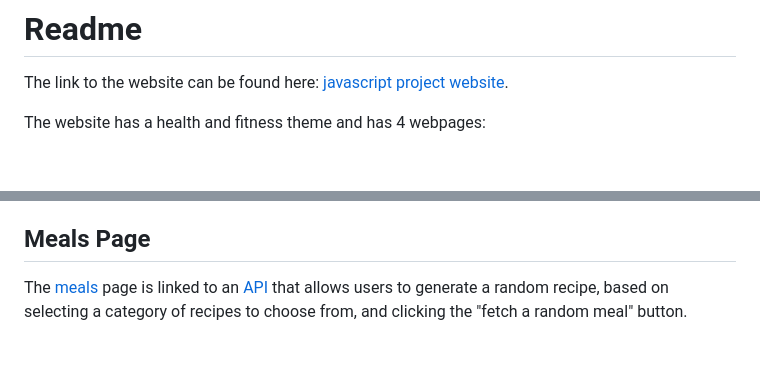
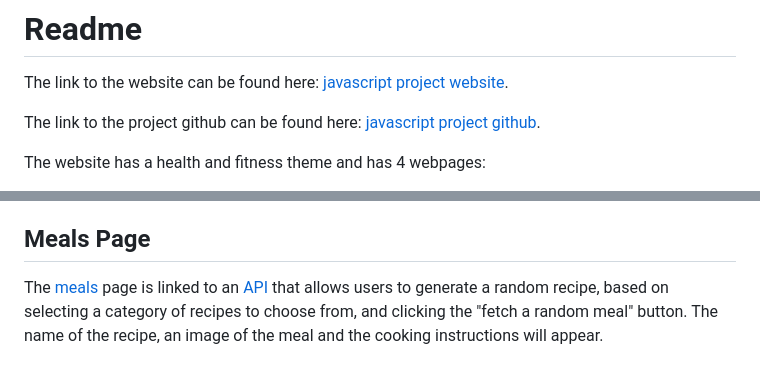
Before and after one commit to djonskanlyn/djonskanlyn.github.io, a Markdown page: Readme.md, 2 parts joined by grey strips. Rendered like a GitHub page; blank space fills up the shorter version.

```diff
--- a/Readme.md
+++ b/Readme.md
@@ -1,6 +1,8 @@
 # Readme
 
 The link to the website can be found here: [javascript project website](https://djonskanlyn.github.io/index.html).
+
+The link to the project github can be found here: [javascript project github]((https://github.com/djonskanlyn/djonskanlyn.github.io)).
 
 The website has a health and fitness theme and has 4 webpages:
 * [home](https://djonskanlyn.github.io/index.html)
@@ -41,4 +43,4 @@ The [FAQs](https://djonskanlyn.github.io/faqs.html) page features 10 questions i
 
 ## Meals Page
 
-The [meals](https://djonskanlyn.github.io/meals.html) page is linked to an [API](https://www.themealdb.com/api.php) that allows users to generate a random recipe, based on selecting a category of recipes to choose from, and clicking the "fetch a random meal" button.
+The [meals](https://djonskanlyn.github.io/meals.html) page is linked to an [API](https://www.themealdb.com/api.php) that allows users to generate a random recipe, based on selecting a category of recipes to choose from, and clicking the "fetch a random meal" button. The name of the recipe, an image of the meal and the cooking instructions will appear.
```
